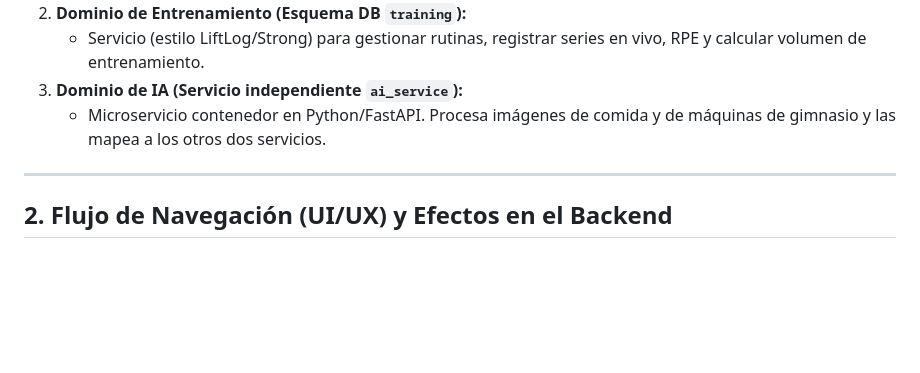
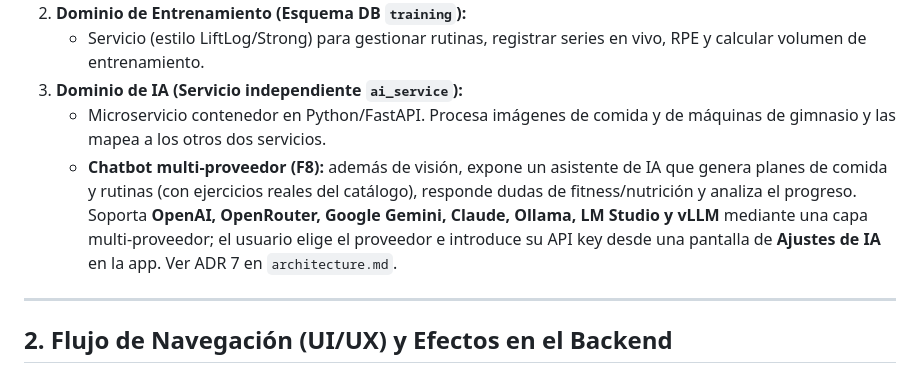
Before and after one commit to AlexPrietoRomani/nutri-fit, a Markdown page: docs/description_proyecto.md, the part around the change. Drawn GitHub-style; blank space fills up the shorter version.

```diff
--- a/docs/description_proyecto.md
+++ b/docs/description_proyecto.md
@@ -16,6 +16,7 @@ Para asegurar que el sistema pueda escalar fácilmente a microservicios independ
    - Servicio (estilo LiftLog/Strong) para gestionar rutinas, registrar series en vivo, RPE y calcular volumen de entrenamiento.
 3. **Dominio de IA (Servicio independiente `ai_service`):**
    - Microservicio contenedor en Python/FastAPI. Procesa imágenes de comida y de máquinas de gimnasio y las mapea a los otros dos servicios.
+   - **Chatbot multi-proveedor (F8):** además de visión, expone un asistente de IA que genera planes de comida y rutinas (con ejercicios reales del catálogo), responde dudas de fitness/nutrición y analiza el progreso. Soporta **OpenAI, OpenRouter, Google Gemini, Claude, Ollama, LM Studio y vLLM** mediante una capa multi-proveedor; el usuario elige el proveedor e introduce su API key desde una pantalla de **Ajustes de IA** en la app. Ver ADR 7 en `architecture.md`.
 
 ---
 
```
Also changed, not shown: docs/architecture/architecture.md (+7 -0 lines).
